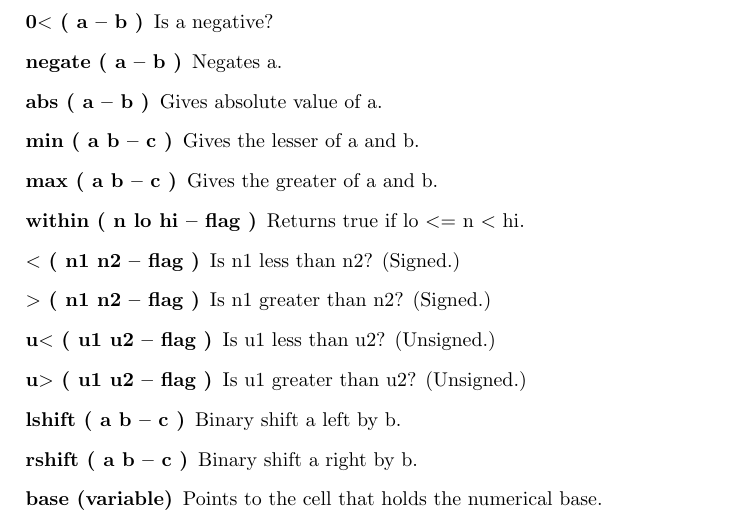
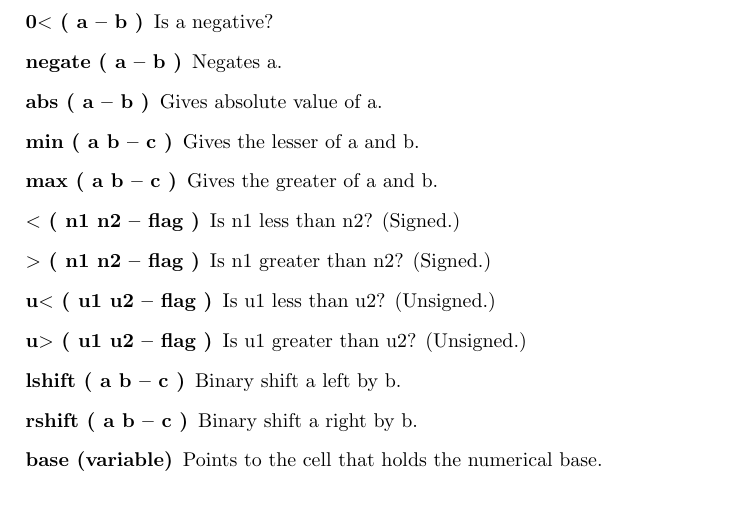
Before and after one commit to jkotlinski/durexforth, a LaTeX thesis (docs/manual.tex, which reads docs/forth.tex): part of page 14 of 27, cut so that both start at the same text, the shorter picture padded with empty space. Compiled offline with pdfLaTeX.

Commit message:
removed within

```diff
--- a/docs/forth.tex
+++ b/docs/forth.tex
@@ -127,7 +127,7 @@ These words assume that the lowest number is 0 and highest is FFFF.
 \item[abs ( a -- b )] Gives absolute value of a.
 \item[min ( a b -- c )] Gives the lesser of a and b.
 \item[max ( a b -- c )] Gives the greater of a and b.
-\item[within ( n lo hi -- flag )] Returns true if lo $<=$ n $<$ hi.
+% \item[within ( n lo hi -- flag )] Returns true if lo $<=$ n $<$ hi.
 \item[$<$ ( n1 n2 -- flag )] Is n1 less than n2? (Signed.)
 \item[$>$ ( n1 n2 -- flag )] Is n1 greater than n2? (Signed.)
 \item[u$<$ ( u1 u2 -- flag )] Is u1 less than u2? (Unsigned.)
```
Also changed, not shown: 2 other files.
